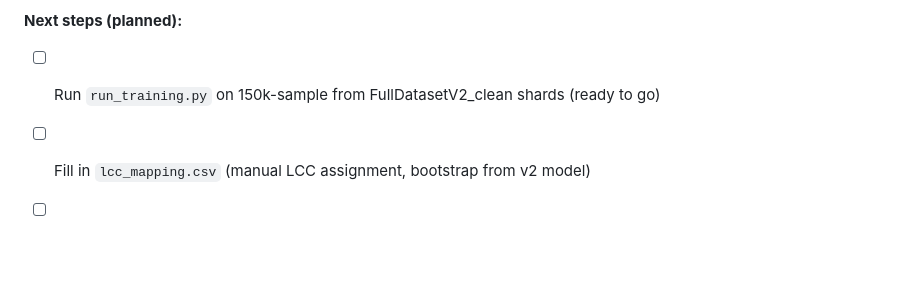
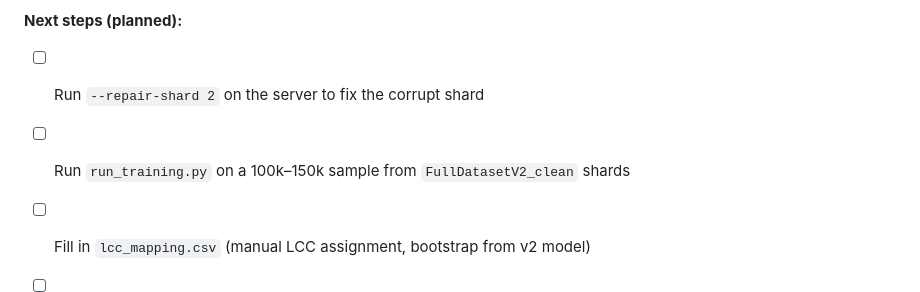
Before and after one commit to pippodima/ciniiClassification, a Markdown page: PROJECT_DIARY.md, the part around one of its changes. Rendered like a GitHub page; blank space fills up the shorter version.

```diff
--- a/PROJECT_DIARY.md
+++ b/PROJECT_DIARY.md
@@ -882,7 +969,8 @@ research when no labeled data exists.
 - [x] Multiple robustness fixes: chunked parquet loading, atomic writes, streaming reports
 
 **Next steps (planned):**
-- [ ] Run `run_training.py` on 150k-sample from FullDatasetV2_clean shards (ready to go)
+- [ ] Run `--repair-shard 2` on the server to fix the corrupt shard
+- [ ] Run `run_training.py` on a 100k–150k sample from `FullDatasetV2_clean` shards
 - [ ] Fill in `lcc_mapping.csv` (manual LCC assignment, bootstrap from v2 model)
 - [ ] Train new model (v3) with broader class coverage
 - [ ] Run `11_classify.py` on all 73 shards with new model
```
Also changed, not shown: other parts of PROJECT_DIARY.md (+91 -4 lines).
